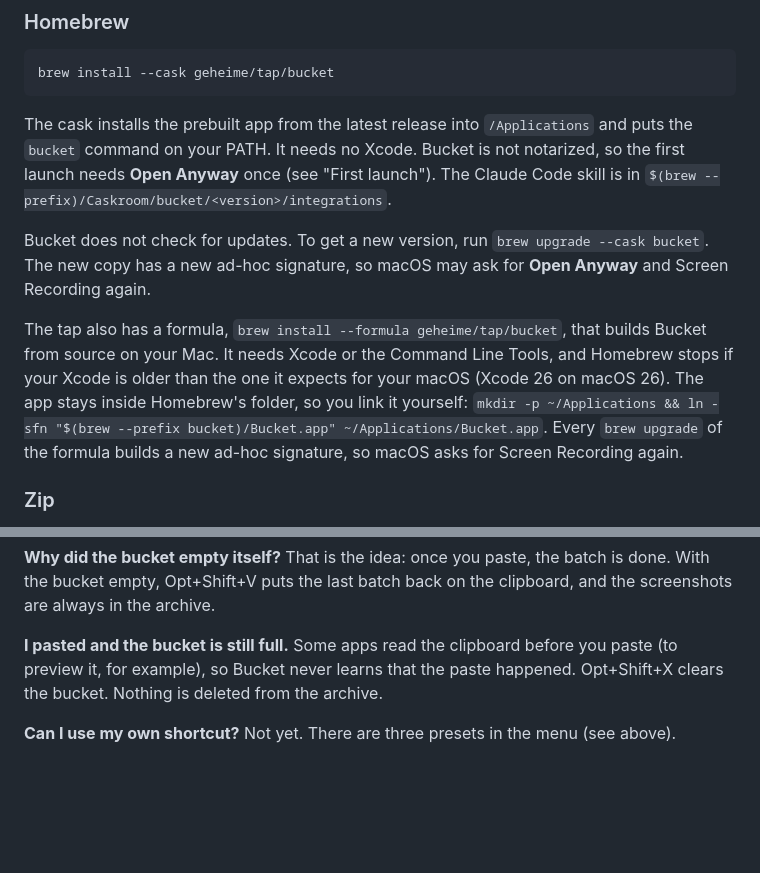
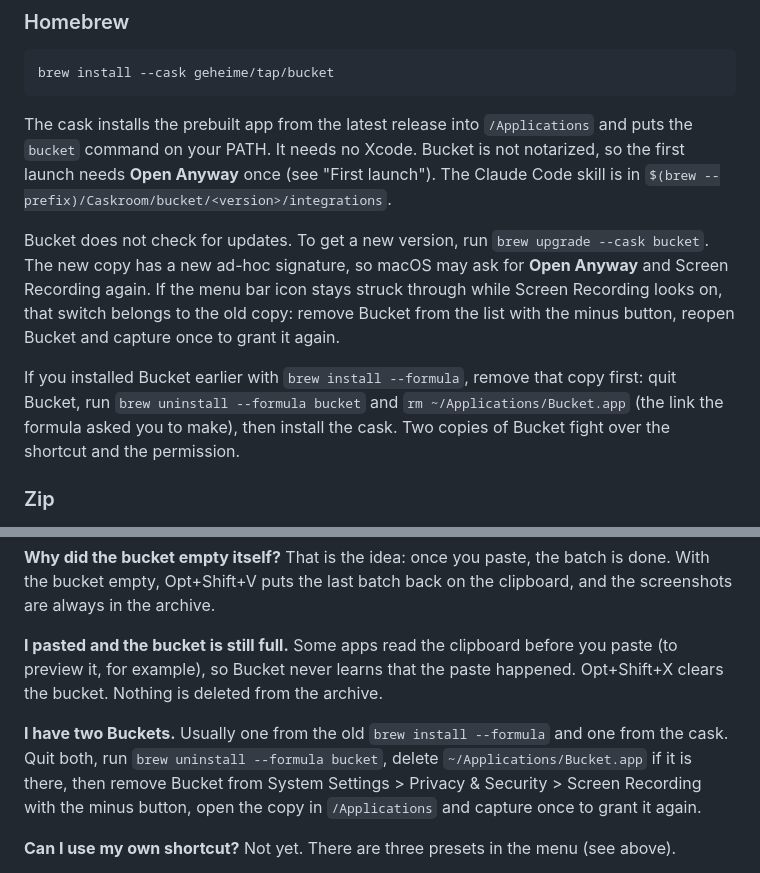
Before and after one commit to geheime/bucket, a Markdown page: README.md, 2 parts joined by grey strips. Rendered like a GitHub page; blank space fills up the shorter version.

Commit message:
README: the cask is the only Homebrew install
Drop the formula from the install instructions. Explain how to remove a copy
installed with --formula, what to do when Screen Recording looks on but the icon
stays struck through after an upgrade, and add a FAQ for two copies of Bucket.

— Designed by Humans · Built by Intelligence

```diff
--- a/README.md
+++ b/README.md
@@ -44,13 +44,13 @@ your PATH. It needs no Xcode. Bucket is not notarized, so the first launch needs
 "First launch"). The Claude Code skill is in `$(brew --prefix)/Caskroom/bucket/<version>/integrations`.
 
 Bucket does not check for updates. To get a new version, run `brew upgrade --cask bucket`. The new copy has a new
-ad-hoc signature, so macOS may ask for **Open Anyway** and Screen Recording again.
+ad-hoc signature, so macOS may ask for **Open Anyway** and Screen Recording again. If the menu bar icon stays struck
+through while Screen Recording looks on, that switch belongs to the old copy: remove Bucket from the list with the
+minus button, reopen Bucket and capture once to grant it again.
 
-The tap also has a formula, `brew install --formula geheime/tap/bucket`, that builds Bucket from source on your Mac.
-It needs Xcode or the Command Line Tools, and Homebrew stops if your Xcode is older than the one it expects for your
-macOS (Xcode 26 on macOS 26). The app stays inside Homebrew's folder, so you link it yourself:
-`mkdir -p ~/Applications && ln -sfn "$(brew --prefix bucket)/Bucket.app" ~/Applications/Bucket.app`.
-Every `brew upgrade` of the formula builds a new ad-hoc signature, so macOS asks for Screen Recording again.
+If you installed Bucket earlier with `brew install --formula`, remove that copy first: quit Bucket, run
+`brew uninstall --formula bucket` and `rm ~/Applications/Bucket.app` (the link the formula asked you to make), then
+install the cask. Two copies of Bucket fight over the shortcut and the permission.
 
 ### Zip
 
@@ -267,6 +267,11 @@ the clipboard, and the screenshots are always in the archive.
 Some apps read the clipboard before you paste (to preview it, for example), so Bucket never learns that the paste
 happened. Opt+Shift+X clears the bucket. Nothing is deleted from the archive.
 
+**I have two Buckets.**
+Usually one from the old `brew install --formula` and one from the cask. Quit both, run `brew uninstall --formula bucket`,
+delete `~/Applications/Bucket.app` if it is there, then remove Bucket from System Settings > Privacy & Security > Screen
+Recording with the minus button, open the copy in `/Applications` and capture once to grant it again.
+
 **Can I use my own shortcut?**
 Not yet. There are three presets in the menu (see above).
 
```
